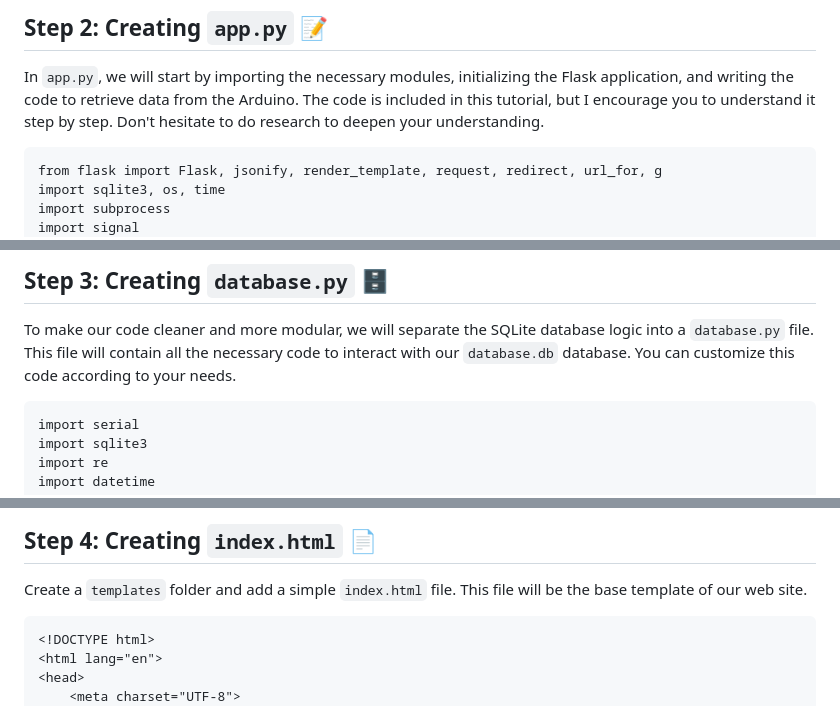
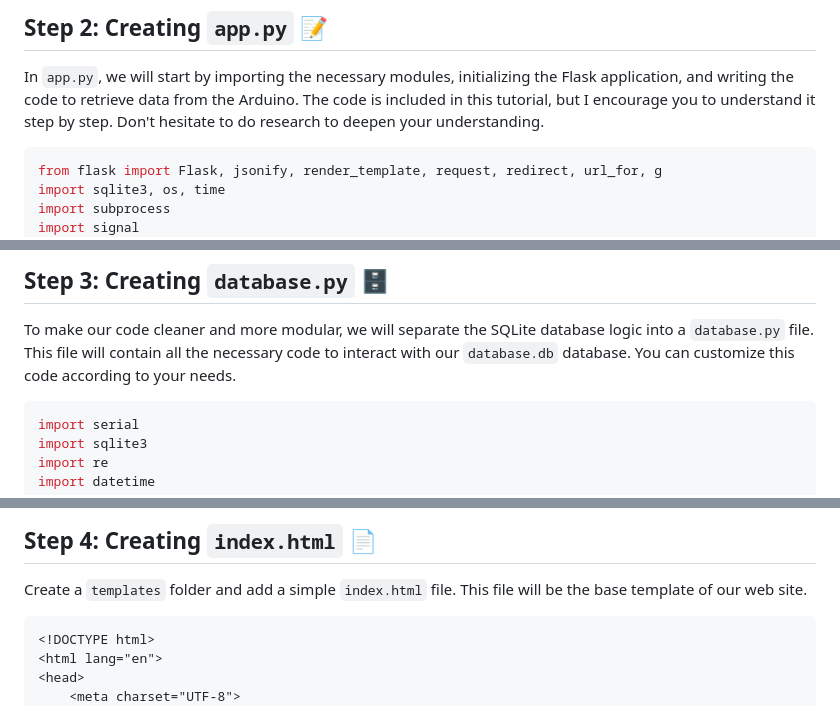
Before and after one commit to gamerWOT9/Project-TSTI, a Markdown page: Potit Project (mise en bouche)/README.md, 3 parts joined by grey strips. GitHub-like rendering.

````diff
--- a/Potit Project (mise en bouche)/README.md
+++ b/Potit Project (mise en bouche)/README.md
@@ -18,7 +18,7 @@ First, you need to configure your Flask environment. Follow this tutorial to ins
 
 In `app.py`, we will start by importing the necessary modules, initializing the Flask application, and writing the code to retrieve data from the Arduino. The code is included in this tutorial, but I encourage you to understand it step by step. Don't hesitate to do research to deepen your understanding.
 
-```
+```py
 from flask import Flask, jsonify, render_template, request, redirect, url_for, g
 import sqlite3, os, time
 import subprocess
@@ -78,7 +78,7 @@ if __name__ == '__main__':
 
 To make our code cleaner and more modular, we will separate the SQLite database logic into a `database.py` file. This file will contain all the necessary code to interact with our `database.db` database. You can customize this code according to your needs.
 
-```
+```py
 import serial
 import sqlite3
 import re
@@ -116,7 +116,7 @@ conn.close()
 
 Create a `templates` folder and add a simple `index.html` file. This file will be the base template of our web site.
 
-```
+```html
 <!DOCTYPE html>
 <html lang="en">
 <head>
````
Also changed, not shown: other parts of Potit Project (mise en bouche)/README.md (+2 -2 lines).
